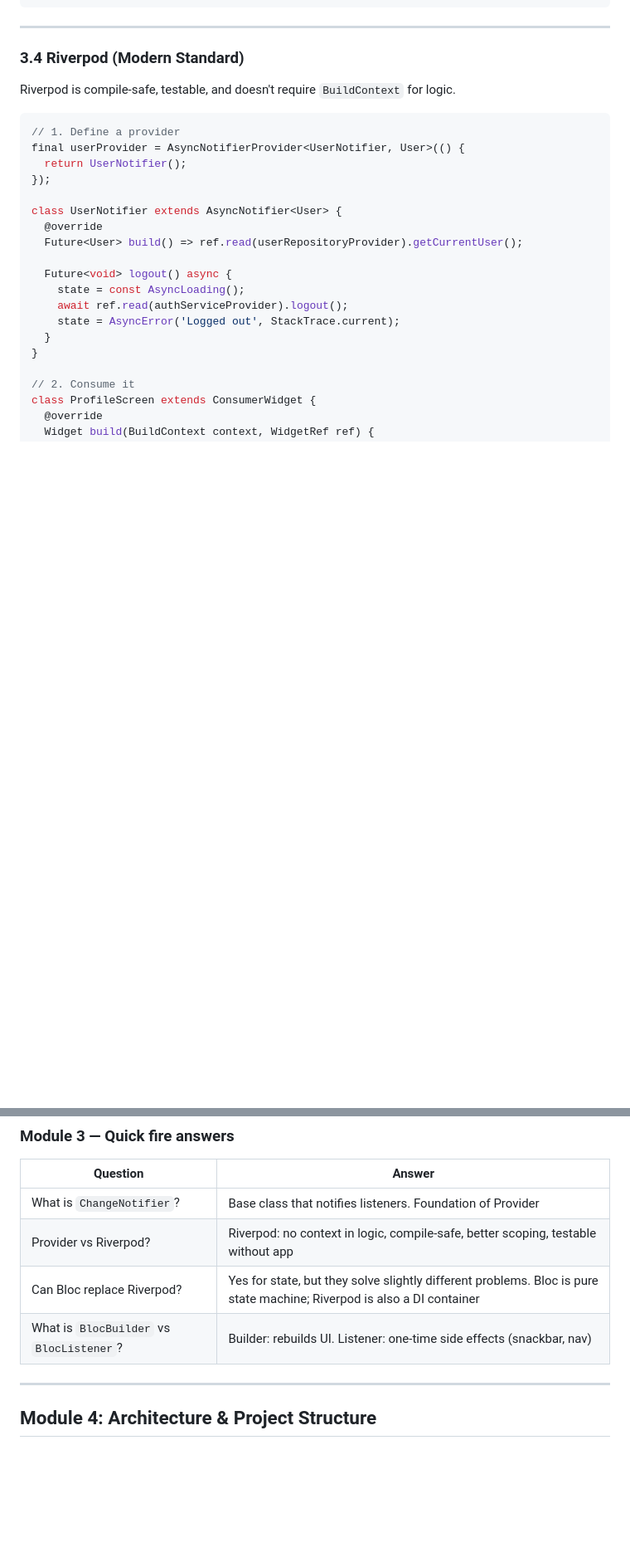
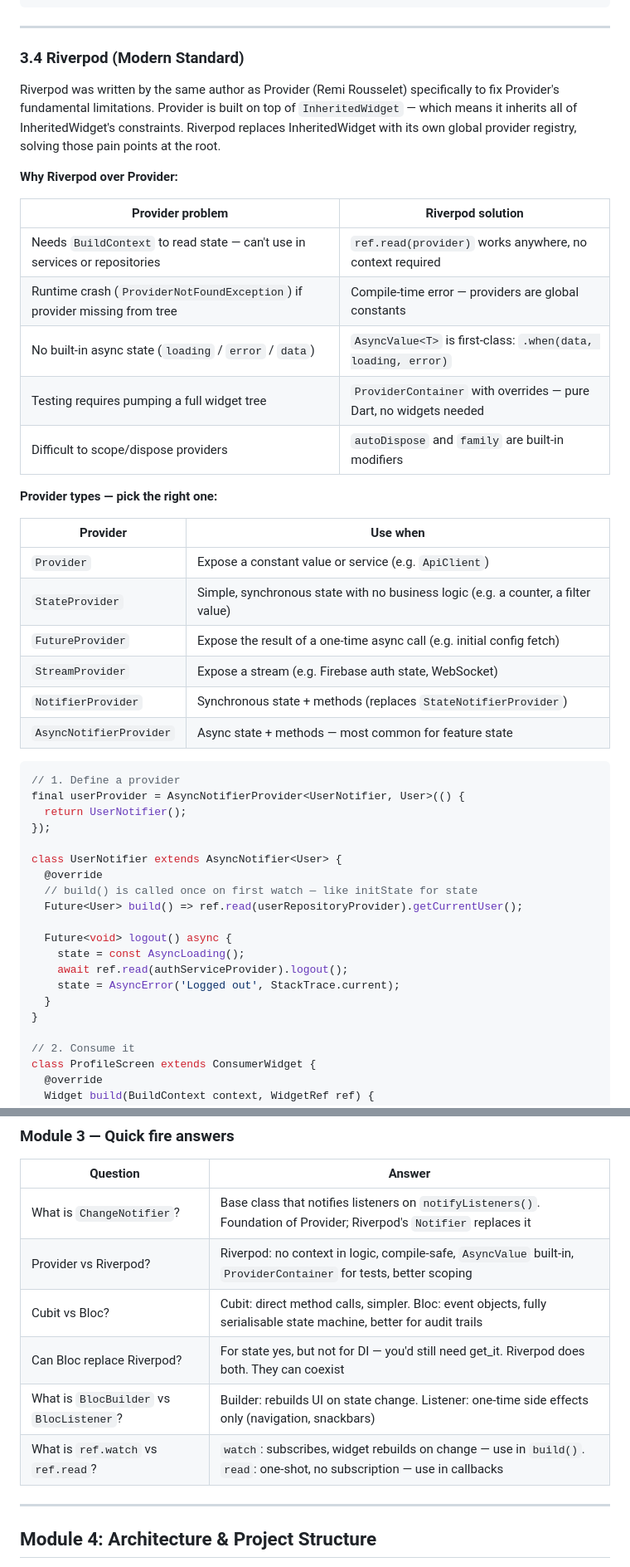
Before and after one commit to regisksc/interview-prep, a Markdown page: flutter/FLUTTER_INTERVIEW_PREP.md, 2 parts joined by grey strips. Shown at 83% size. GitHub-like rendering; blank space fills up the shorter version.

````diff
--- a/flutter/FLUTTER_INTERVIEW_PREP.md
+++ b/flutter/FLUTTER_INTERVIEW_PREP.md
@@ -434,7 +434,28 @@ counter.value++;
 
 ### 3.4 Riverpod (Modern Standard)
 
-Riverpod is compile-safe, testable, and doesn't require `BuildContext` for logic.
+Riverpod was written by the same author as Provider (Remi Rousselet) specifically to fix Provider's fundamental limitations. Provider is built on top of `InheritedWidget` — which means it inherits all of InheritedWidget's constraints. Riverpod replaces InheritedWidget with its own global provider registry, solving those pain points at the root.
+
+**Why Riverpod over Provider:**
+
+| Provider problem | Riverpod solution |
+|---|---|
+| Needs `BuildContext` to read state — can't use in services or repositories | `ref.read(provider)` works anywhere, no context required |
+| Runtime crash (`ProviderNotFoundException`) if provider missing from tree | Compile-time error — providers are global constants |
+| No built-in async state (`loading` / `error` / `data`) | `AsyncValue<T>` is first-class: `.when(data, loading, error)` |
+| Testing requires pumping a full widget tree | `ProviderContainer` with overrides — pure Dart, no widgets needed |
+| Difficult to scope/dispose providers | `autoDispose` and `family` are built-in modifiers |
+
+**Provider types — pick the right one:**
+
+| Provider | Use when |
+|---|---|
+| `Provider` | Expose a constant value or service (e.g. `ApiClient`) |
+| `StateProvider` | Simple, synchronous state with no business logic (e.g. a counter, a filter value) |
+| `FutureProvider` | Expose the result of a one-time async call (e.g. initial config fetch) |
+| `StreamProvider` | Expose a stream (e.g. Firebase auth state, WebSocket) |
+| `NotifierProvider` | Synchronous state + methods (replaces `StateNotifierProvider`) |
+| `AsyncNotifierProvider` | Async state + methods — most common for feature state |
 
 ```dart
 // 1. Define a provider
@@ -444,6 +465,7 @@ final userProvider = AsyncNotifierProvider<UserNotifier, User>(() {
 
 class UserNotifier extends AsyncNotifier<User> {
   @override
+  // build() is called once on first watch — like initState for state
   Future<User> build() => ref.read(userRepositoryProvider).getCurrentUser();
 
   Future<void> logout() async {
@@ -525,10 +627,12 @@ class AuthBloc extends Bloc<AuthEvent, AuthState> {
 
 | Question | Answer |
 |----------|--------|
-| What is `ChangeNotifier`? | Base class that notifies listeners. Foundation of Provider |
-| Provider vs Riverpod? | Riverpod: no context in logic, compile-safe, better scoping, testable without app |
-| Can Bloc replace Riverpod? | Yes for state, but they solve slightly different problems. Bloc is pure state machine; Riverpod is also a DI container |
-| What is `BlocBuilder` vs `BlocListener`? | Builder: rebuilds UI. Listener: one-time side effects (snackbar, nav) |
+| What is `ChangeNotifier`? | Base class that notifies listeners on `notifyListeners()`. Foundation of Provider; Riverpod's `Notifier` replaces it |
+| Provider vs Riverpod? | Riverpod: no context in logic, compile-safe, `AsyncValue` built-in, `ProviderContainer` for tests, better scoping |
+| Cubit vs Bloc? | Cubit: direct method calls, simpler. Bloc: event objects, fully serialisable state machine, better for audit trails |
+| Can Bloc replace Riverpod? | For state yes, but not for DI — you'd still need get_it. Riverpod does both. They can coexist |
+| What is `BlocBuilder` vs `BlocListener`? | Builder: rebuilds UI on state change. Listener: one-time side effects only (navigation, snackbars) |
+| What is `ref.watch` vs `ref.read`? | `watch`: subscribes, widget rebuilds on change — use in `build()`. `read`: one-shot, no subscription — use in callbacks |
 
 ---
 
````
Also changed, not shown: other parts of flutter/FLUTTER_INTERVIEW_PREP.md (+98 -18 lines).
